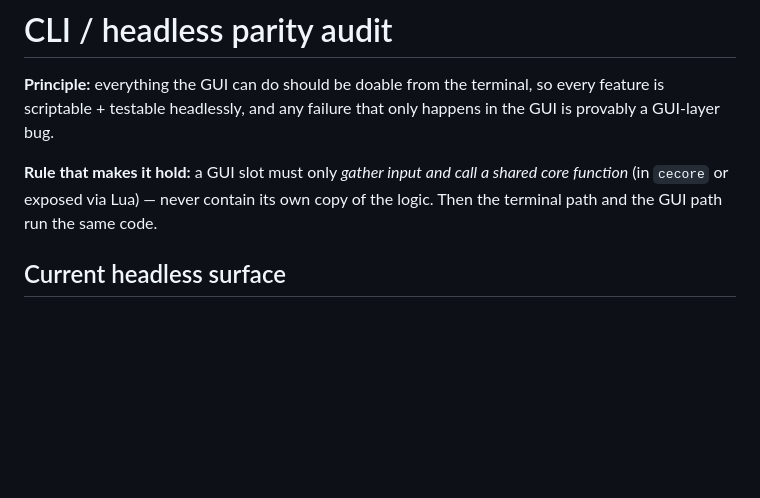
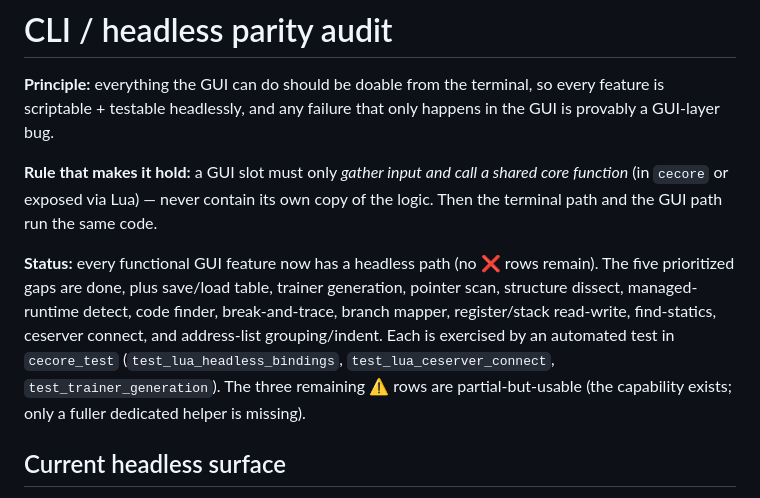
Before and after one commit to wleeaf/cheat-engine-linux, a Markdown page: docs/CLI_PARITY.md, the part around the change. Drawn GitHub-style; blank space fills up the shorter version.

Commit message:
docs: CLI parity complete — no headless gaps remain (status summary)

```diff
--- a/docs/CLI_PARITY.md
+++ b/docs/CLI_PARITY.md
@@ -7,6 +7,15 @@ happens in the GUI is provably a GUI-layer bug.
 **Rule that makes it hold:** a GUI slot must only *gather input and call a shared
 core function* (in `cecore` or exposed via Lua) — never contain its own copy of
 the logic. Then the terminal path and the GUI path run the same code.
+
+**Status:** every functional GUI feature now has a headless path (no ❌ rows
+remain). The five prioritized gaps are done, plus save/load table, trainer
+generation, pointer scan, structure dissect, managed-runtime detect, code finder,
+break-and-trace, branch mapper, register/stack read-write, find-statics, ceserver
+connect, and address-list grouping/indent. Each is exercised by an automated test
+in `cecore_test` (`test_lua_headless_bindings`, `test_lua_ceserver_connect`,
+`test_trainer_generation`). The three remaining ⚠️ rows are partial-but-usable
+(the capability exists; only a fuller dedicated helper is missing).
 
 ## Current headless surface
 
```
